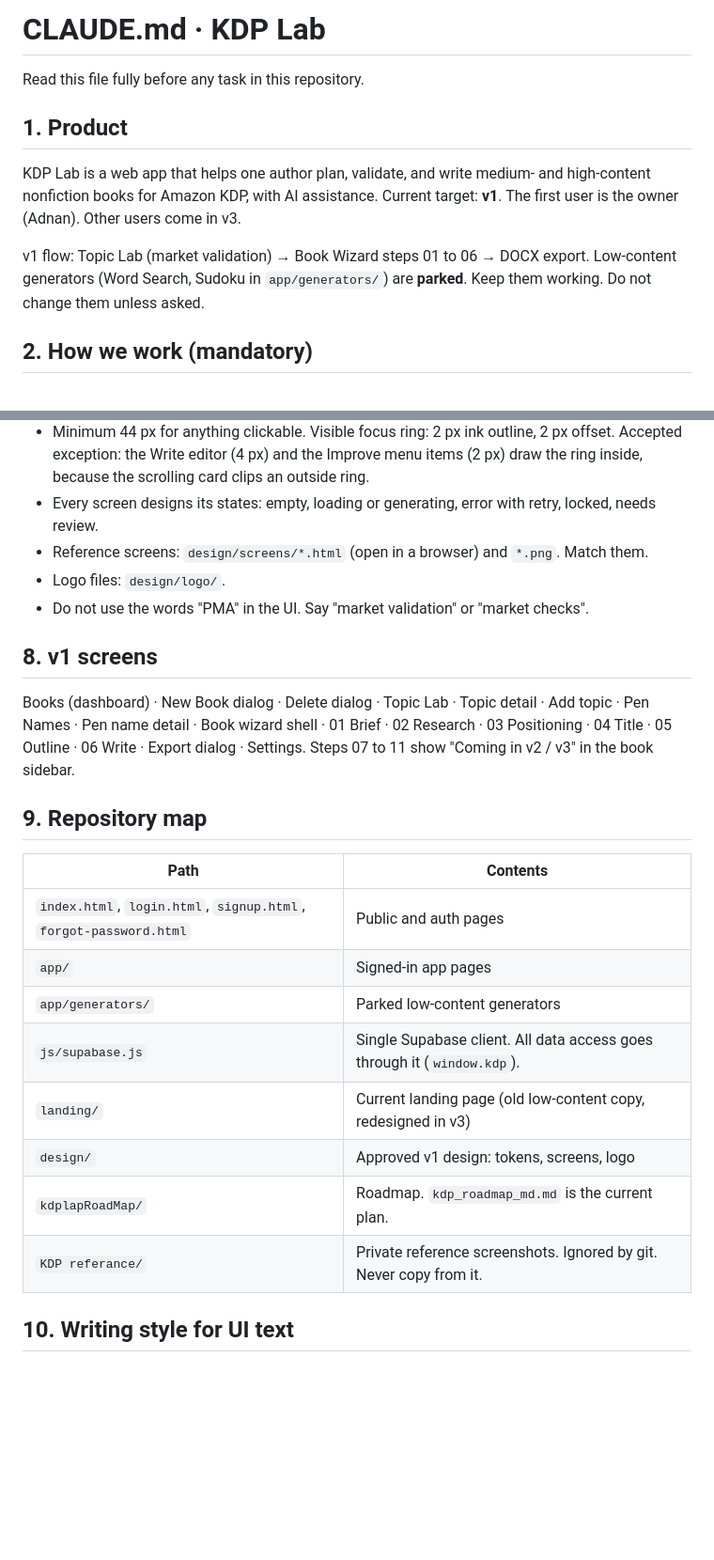
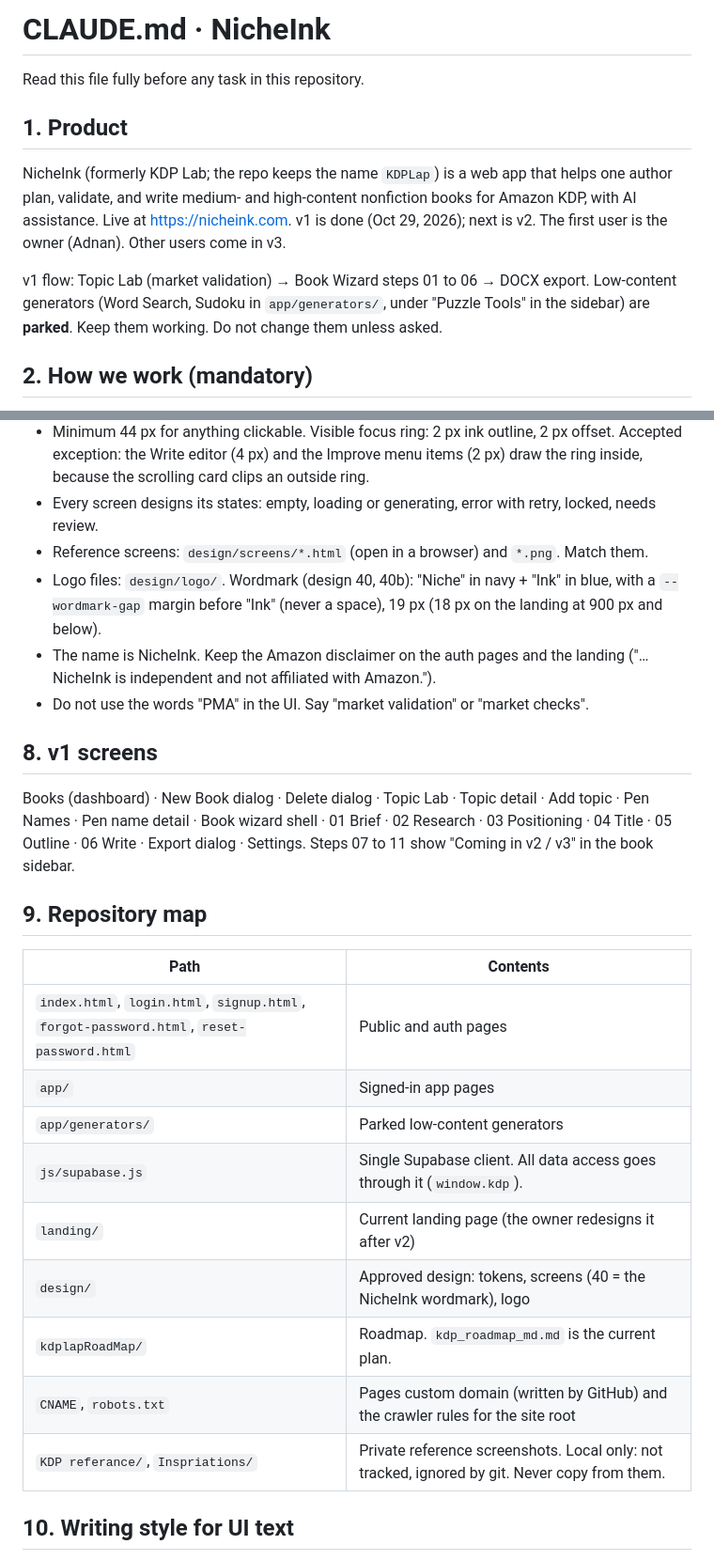
Before and after one commit to nanda-1-wq/KDPLap, a Markdown page: CLAUDE.md, 2 parts joined by grey strips. Shown at 94% size. Drawn GitHub-style; blank space fills up the shorter version.

```diff
--- a/CLAUDE.md
+++ b/CLAUDE.md
@@ -1,14 +1,15 @@
-# CLAUDE.md · KDP Lab
+# CLAUDE.md · NicheInk
 
 Read this file fully before any task in this repository.
 
 ## 1. Product
-KDP Lab is a web app that helps one author plan, validate, and write
-medium- and high-content nonfiction books for Amazon KDP, with AI assistance.
-Current target: **v1**. The first user is the owner (Adnan). Other users come in v3.
+NicheInk (formerly KDP Lab; the repo keeps the name `KDPLap`) is a web app that
+helps one author plan, validate, and write medium- and high-content nonfiction
+books for Amazon KDP, with AI assistance. Live at https://nicheink.com.
+v1 is done (Oct 29, 2026); next is v2. The first user is the owner (Adnan). Other users come in v3.
 
 v1 flow: Topic Lab (market validation) → Book Wizard steps 01 to 06 → DOCX export.
-Low-content generators (Word Search, Sudoku in `app/generators/`) are **parked**.
+Low-content generators (Word Search, Sudoku in `app/generators/`, under "Puzzle Tools" in the sidebar) are **parked**.
 Keep them working. Do not change them unless asked.
 
 ## 2. How we work (mandatory)
@@ -63,7 +64,10 @@ Keep them working. Do not change them unless asked.
   Accepted exception: the Write editor (4 px) and the Improve menu items (2 px) draw the ring inside, because the scrolling card clips an outside ring.
 - Every screen designs its states: empty, loading or generating, error with retry, locked, needs review.
 - Reference screens: `design/screens/*.html` (open in a browser) and `*.png`. Match them.
-- Logo files: `design/logo/`.
+- Logo files: `design/logo/`. Wordmark (design 40, 40b): "Niche" in navy + "Ink" in blue, with a
+  `--wordmark-gap` margin before "Ink" (never a space), 19 px (18 px on the landing at 900 px and below).
+- The name is NicheInk. Keep the Amazon disclaimer on the auth pages and the landing
+  ("… NicheInk is independent and not affiliated with Amazon.").
 - Do not use the words "PMA" in the UI. Say "market validation" or "market checks".
 
 ## 8. v1 screens
@@ -75,14 +79,15 @@ Steps 07 to 11 show "Coming in v2 / v3" in the book sidebar.
 ## 9. Repository map
 | Path | Contents |
 |---|---|
-| `index.html`, `login.html`, `signup.html`, `forgot-password.html` | Public and auth pages |
+| `index.html`, `login.html`, `signup.html`, `forgot-password.html`, `reset-password.html` | Public and auth pages |
 | `app/` | Signed-in app pages |
 | `app/generators/` | Parked low-content generators |
 | `js/supabase.js` | Single Supabase client. All data access goes through it (`window.kdp`). |
-| `landing/` | Current landing page (old low-content copy, redesigned in v3) |
-| `design/` | Approved v1 design: tokens, screens, logo |
+| `landing/` | Current landing page (the owner redesigns it after v2) |
+| `design/` | Approved design: tokens, screens (40 = the NicheInk wordmark), logo |
 | `kdplapRoadMap/` | Roadmap. `kdp_roadmap_md.md` is the current plan. |
-| `KDP referance/` | Private reference screenshots. Ignored by git. Never copy from it. |
+| `CNAME`, `robots.txt` | Pages custom domain (written by GitHub) and the crawler rules for the site root |
+| `KDP referance/`, `Inspriations/` | Private reference screenshots. Local only: not tracked, ignored by git. Never copy from them. |
 
 ## 10. Writing style for UI text
 Clear, simple words. Short sentences. Active voice. No em dashes.
```
Also changed, not shown: other parts of CLAUDE.md (+1 -1 lines), README.md (+16 -8 lines), kdplapRoadMap/kdp_roadmap_md.md (+18 -5 lines).
